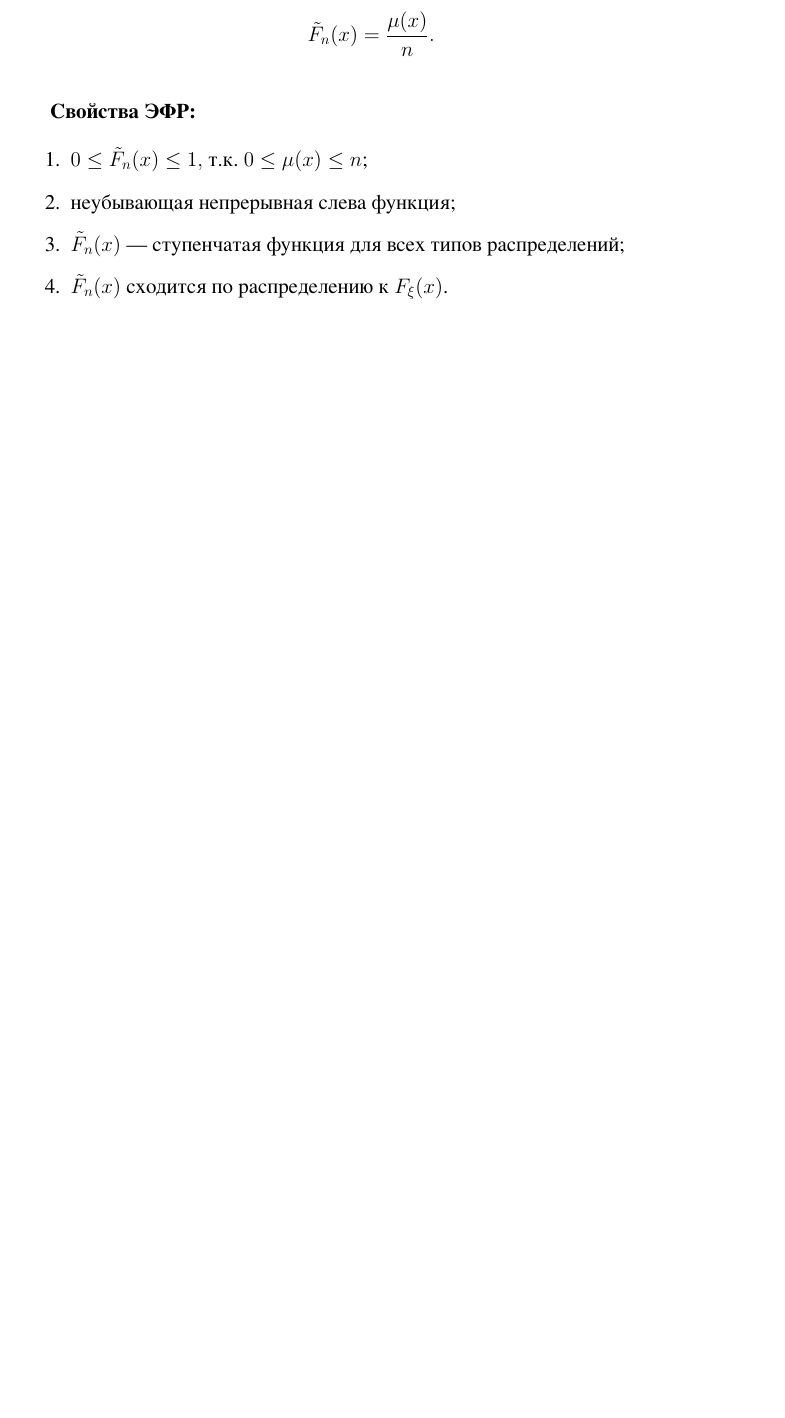
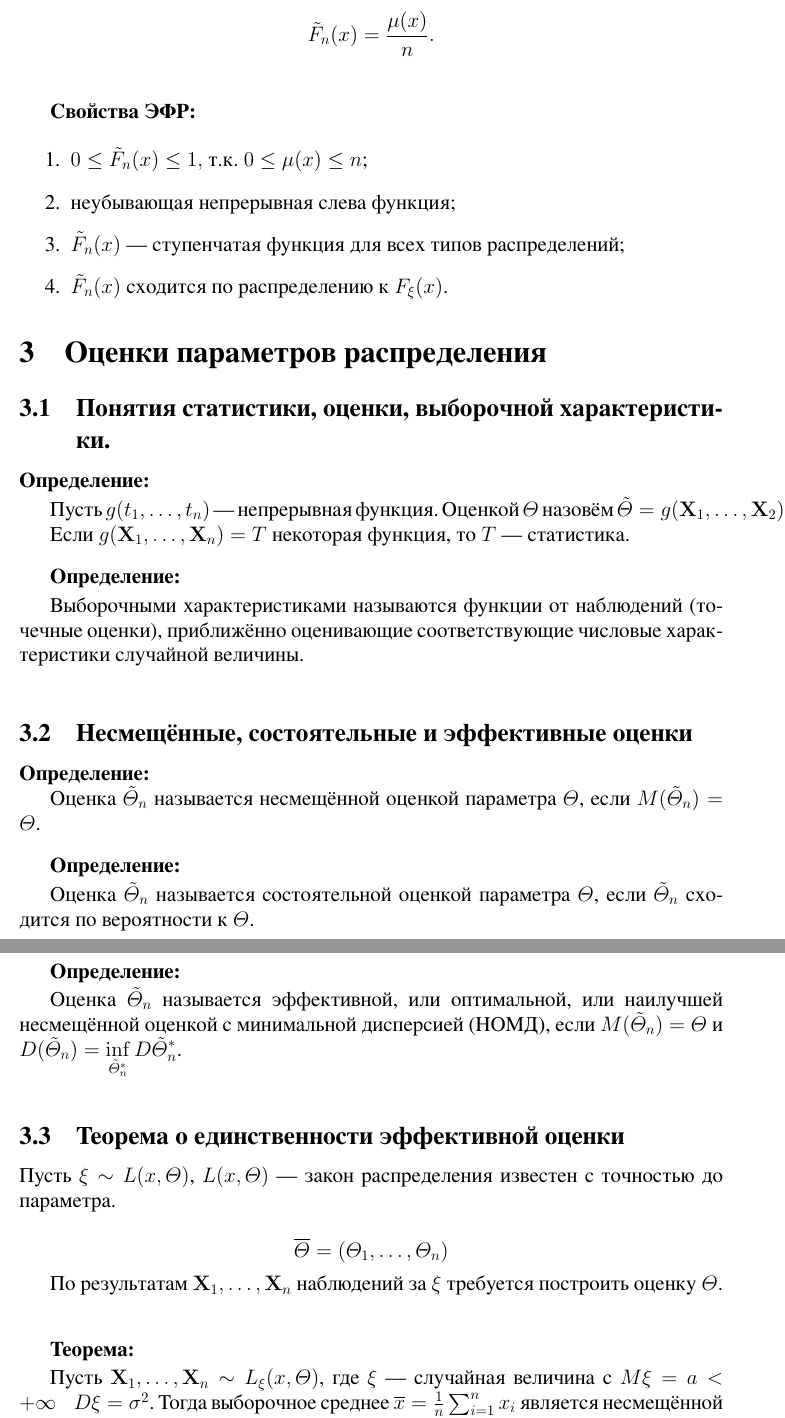
Before and after one commit to danko-learning/PTaMS, a LaTeX document (tickets.tex): part of page 6 of 6 before the commit and two parts of pages 6 and 7 of 7 after it, the two joined at a grey line, cut so that both start at the same text, the shorter picture padded with empty space. The pictures show the PDF file tickets.pdf that the author committed with the source; the source files are stored in an older character set and shown here as Unicode.

Commit message:
добавил 3 первые пункта из 2 раздела мат. статистики

```diff
--- a/tickets.tex
+++ b/tickets.tex
@@ -241,3 +241,66 @@
     \item $\tilde{F}_n(x)$ сходится по распределению к $F_{\xi}(x)$.
 \end{enumerate}
 
+\section{Оценки параметров распределения}
+
+\subsection{Понятия статистики, оценки, выборочной характеристики.}
+
+\textbf{Определение:}
+\smallskip
+
+Пусть $g(t_1, \dots, t_n)$~--- непрерывная функция. Оценкой $\varTheta$ назовём
+$\tilde{\varTheta} = g (\mathbf{X}_1, \dots, \mathbf{X}_2)$.
+
+Если $g(\mathbf{X}_1, \dots, \mathbf{X}_n) = T$ некоторая функция, то
+$T$~--- статистика.
+\bigskip
+
+\textbf{Определение:}
+\smallskip
+
+Выборочными характеристиками называются функции от наблюдений (точечные оценки),
+приближённо оценивающие соответствующие числовые характеристики случайной величины.
+\bigskip
+
+\subsection{Несмещённые, состоятельные и эффективные оценки}
+
+\textbf{Определение:}
+
+Оценка $\tilde{\varTheta}_n$ называется несмещённой оценкой параметра $\varTheta$,
+если $M(\tilde{\varTheta}_n) = \varTheta$.
+\bigskip
+
+\textbf{Определение:}
+\smallskip
+
+Оценка $\tilde{\varTheta}_n$ называется состоятельной оценкой параметра $\varTheta$,
+если $\tilde{\varTheta}_n$ сходится по вероятности к $\varTheta$.
+\bigskip
+
+\textbf{Определение:}
+\smallskip
+
+Оценка $\tilde{\varTheta}_n$ называется эффективной, или оптимальной, или наилучшей
+несмещённой оценкой с минимальной дисперсией (НОМД), если $M(\tilde{\varTheta}_n) =
+\varTheta$ и $D(\tilde{\varTheta}_n) = \displaystyle\inf_{\tilde{\varTheta}^{*}_n} D \tilde{\varTheta}^{*}_n$.
+\bigskip
+
+\subsection{Теорема о единственности эффективной оценки}
+
+Пусть $\xi \sim L(x, \varTheta)$, $L(x, \varTheta)$~--- закон распределения известен
+с точностью до параметра.
+
+$$\overline{\varTheta} = (\varTheta_1, \dots, \varTheta_n)$$
+
+По результатам $\mathbf{X}_1, \dots, \mathbf{X}_n$ наблюдений за $\xi$ требуется
+построить оценку $\varTheta$.
+\bigskip
+
+\textbf{Теорема:}
+\smallskip
+
+Пусть $\mathbf{X}_1, \dots, \mathbf{X}_n \sim L_{\xi} (x, \varTheta)$, где
+$\xi$~--- случайная величина с $M\xi = a < +\infty \;\;\; D\xi = \sigma^2$.
+Тогда выборочное среднее $\overline{x} = \frac{1}{n} \sum^n_{i = 1} x_i$
+является несмещённой и состоятельной оценкой $M\xi$.
+\bigskip
```
Also changed, not shown: tickets.pdf, tickets.tex (46 more changed lines).
